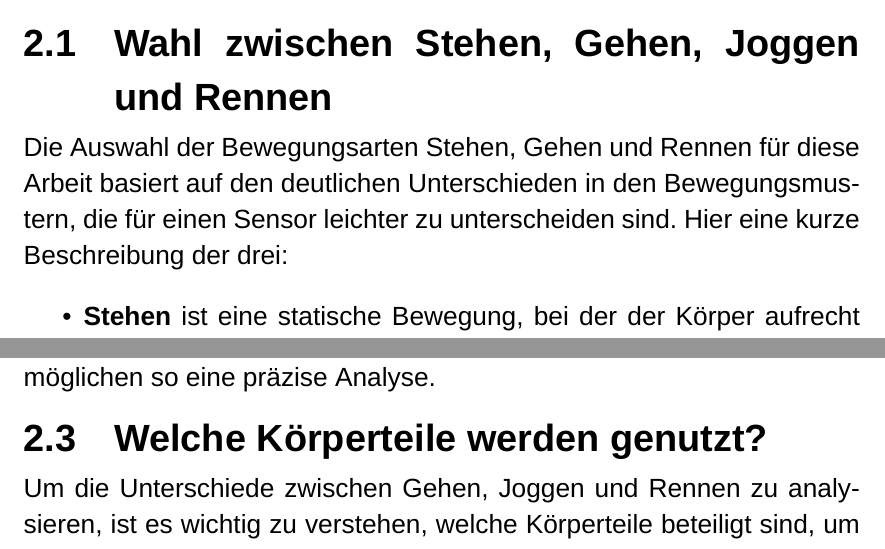
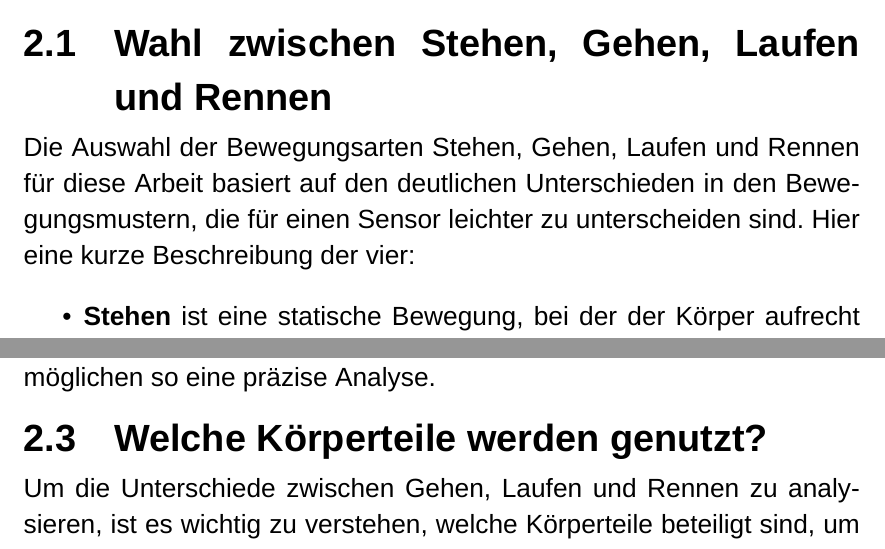
Before and after one commit to einBuegelbrett/Studienarbeit, a LaTeX thesis (writing/LaTeX/main.tex, which reads writing/LaTeX/chapters/bewegung/bewegung.tex): two parts of pages 14 and 17 of 64, joined at a grey line, cut so that both start at the same text. Compiled offline with XeLaTeX; a missing font is replaced by an installed copy or a similar font.

Commit message:
refactor, laufen anstatt joggen

```diff
--- a/writing/LaTeX/chapters/bewegung/bewegung.tex
+++ b/writing/LaTeX/chapters/bewegung/bewegung.tex
@@ -1,23 +1,23 @@
 \chapter{Bewegung}
 Bevor die Umsetzung der Erfassung geklärt werden kann, muss definiert werden, was unter Bewegung zu verstehen ist, um die optimale Stelle am Körper für die Datenerfassung zu finden.
 
-\section{Wahl zwischen Stehen, Gehen, Joggen und Rennen}
-Die Auswahl der Bewegungsarten Stehen, Gehen und Rennen für diese Arbeit basiert auf den deutlichen Unterschieden in den Bewegungsmustern, die für einen Sensor leichter zu unterscheiden sind. Hier eine kurze Beschreibung der drei:
+\section{Wahl zwischen Stehen, Gehen, Laufen und Rennen}
+Die Auswahl der Bewegungsarten Stehen, Gehen, Laufen und Rennen für diese Arbeit basiert auf den deutlichen Unterschieden in den Bewegungsmustern, die für einen Sensor leichter zu unterscheiden sind. Hier eine kurze Beschreibung der vier:
 
 \begin{itemize}
 	\item \textbf{Stehen} ist eine statische Bewegung, bei der der Körper aufrecht und stabil auf den Füßen ruht. Es erfordert minimale Muskelaktivität, um das Gleichgewicht zu halten, und dient als Ausgangspunkt für andere Bewegungen.
 	\item \textbf{Gehen} ist eine dynamische Bewegung, bei der der Körper in einem rhythmischen Muster vorwärts bewegt wird. Es zeichnet sich durch eine doppelte Stützphase aus, in der beide Füße kurzzeitig den Boden berühren, was es von anderen Fortbewegungsarten wie Rennen unterscheidet.
-	\item \textbf{Joggen} ist eine moderate Form der Fortbewegung, schneller als Gehen, aber langsamer als Rennen. Beim Joggen gibt es eine kurze Flugphase, in der beide Füße den Boden nicht berühren, ähnlich wie beim Rennen, jedoch mit geringerer Intensität und Geschwindigkeit. Joggen erfordert eine kontinuierliche, rhythmische Bewegung.
+	\item \textbf{Laufen} ist eine moderate Form der Fortbewegung, schneller als Gehen, aber langsamer als Rennen. Beim Laufen gibt es eine kurze Flugphase, in der beide Füße den Boden nicht berühren, ähnlich wie beim Rennen, jedoch mit geringerer Intensität und Geschwindigkeit. Laufen erfordert eine kontinuierliche, rhythmische Bewegung.
 	\item \textbf{Rennen} ist eine schnellere und intensivere Form der Fortbewegung, bei der der Körper in einer fliegenden Phase keine Bodenberührung hat. Es erfordert eine höhere Muskelaktivität und Koordination im Vergleich zu Gehen.
 \end{itemize}
 
-Die Studie von Gonzalez et al. (2021) unterstützt die Wahl von Stehen, Gehen und Rennen, indem sie zeigt, dass die Analyse mit Sensoren und die Klassifizierung von Stehen, Gehen und Rennen mit hoher Genauigkeit möglich ist. Die Unterschiede in den Bewegungsmustern ermöglichen demnach eine präzise Erfassung und Unterscheidung durch Sensoren \cite{gonzalez2020ablation}. In dieser Arbeit geht es jedoch eher um die Unterscheidung von Bewegungen mit unterschiedlichen Intensitätsniveaus, was mit den drei Bewegungstypen Gehen, Joggen und Rennen sehr gut möglich ist, da sie sich hinsichtlich der Intensität am stärksten voneinander unterscheiden.
+Die Studie von Gonzalez et al. (2021) unterstützt die Wahl von Stehen, Gehen und Rennen, indem sie zeigt, dass die Analyse mit Sensoren und die Klassifizierung von Stehen, Gehen und Rennen mit hoher Genauigkeit möglich ist. Die Unterschiede in den Bewegungsmustern ermöglichen demnach eine präzise Erfassung und Unterscheidung durch Sensoren \cite{gonzalez2020ablation}. In dieser Arbeit geht es jedoch eher um die Unterscheidung von Bewegungen mit unterschiedlichen Intensitätsniveaus, was mit den drei Bewegungstypen Gehen, Laufen und Rennen sehr gut möglich ist, da sie sich hinsichtlich der Intensität am stärksten voneinander unterscheiden.
 
 \section{Definition der Bewegung in Bezug auf das System}
 In diesem Abschnitt werden wir uns zunächst mit der Definition von Bewegung im Allgemeinen befassen und anschließend mit der Frage, wie diese Bewegung in Bezug auf das technische System zu verstehen ist.
 
 \subsection{Definition von Bewegung}
-In dieser Arbeit werden drei verschiedene Bewegungsarten analysiert: Gehen, Joggen und Rennen. Jede dieser Bewegungsarten zeichnet sich durch spezifische biomechanische Merkmale aus. Beim Gehen bewegt sich der Körper analog zu einem umgekehrten Pendel – die kinetische Energie der ersten Standphase wird in potenzielle Gravitationsenergie umgewandelt und anschließend teilweise zurückgewonnen, wenn der Körper nach vorne und unten fällt \cite{cappellini2006motor}. Im Gegensatz dazu ähnelt das Rennen dem Hüpfen auf einem Pogo-Stick, bei dem kinetische und potenzielle Gravitationsenergie vorübergehend als elastische Dehnungsenergie in Muskeln, Sehnen und Bändern gespeichert und in der zweiten Hälfte der Standphase nahezu vollständig zurückgewonnen wird \cite{cappellini2006motor}. Diese Unterschiede ist auf die Abbildung \ref{fig:walking_running} zu erkennen.
+In dieser Arbeit werden drei verschiedene Bewegungsarten analysiert: Gehen, Laufen und Rennen. Jede dieser Bewegungsarten zeichnet sich durch spezifische biomechanische Merkmale aus. Beim Gehen bewegt sich der Körper analog zu einem umgekehrten Pendel – die kinetische Energie der ersten Standphase wird in potenzielle Gravitationsenergie umgewandelt und anschließend teilweise zurückgewonnen, wenn der Körper nach vorne und unten fällt \cite{cappellini2006motor}. Im Gegensatz dazu ähnelt das Rennen dem Hüpfen auf einem Pogo-Stick, bei dem kinetische und potenzielle Gravitationsenergie vorübergehend als elastische Dehnungsenergie in Muskeln, Sehnen und Bändern gespeichert und in der zweiten Hälfte der Standphase nahezu vollständig zurückgewonnen wird \cite{cappellini2006motor}. Diese Unterschiede ist auf die Abbildung \ref{fig:walking_running} zu erkennen.
 
 Ein weiterer bedeutender Unterschied zwischen diesen Bewegungen liegt in den Phasen des Bodenkontakts: Während das Gehen durch eine doppelte Stützphase gekennzeichnet ist, in der beide Füße kurzzeitig den Boden berühren, weist das Rennen eine „Flugphase“ auf, in der sich keine der Gliedmaßen am Boden befindet \cite{cappellini2006motor}. Diese Unterschiede sind für die spätere Klassifizierung der Bewegungen essenziell, da sie als zentrale Merkmale zur Unterscheidung genutzt werden können.
 
@@ -39,11 +39,11 @@ Im Zusammenhang mit Bewegungserkennungssystemen bedeutet Bewegung, dass eine dur
 Für unser System sind diese Unterschiede essenziell, da sie als zentrale Merkmale zur Klassifizierung und Unterscheidung der Bewegungen genutzt werden. Sensoren, die an strategischen Stellen am Körper platziert sind, erfassen die charakteristischen Muster dieser Bewegungen und ermöglichen so eine präzise Analyse.
 
 \section{Welche Körperteile werden genutzt?}
-Um die Unterschiede zwischen Gehen, Joggen und Rennen zu analysieren, ist es wichtig zu verstehen, welche Körperteile beteiligt sind, um die optimale Platzierung des Sensors zu bestimmen. Zu Beginn der Beschleunigung sind die Quadrizeps, also die Oberschenkelmuskeln, am stärksten beteiligt. Der Musculus soleus und der Musculus gastrocnemius, beides Skelettmuskeln der Unterschenkelmuskulatur, spielen ebenfalls eine wichtige Rolle. Obwohl die Arme nur wenig zur direkten Vorwärtsbewegung oder zum Abstützen beitragen, sind sie für den Ausgleich der vertikalen Drehbewegung der unteren Extremitäten von entscheidender Bedeutung. \cite{hamner2010muscle} Man könnte daher annehmen, dass die Platzierung des Sensors am Oberschenkel und am Handgelenk die beste Wahl ist.
+Um die Unterschiede zwischen Gehen, Laufen und Rennen zu analysieren, ist es wichtig zu verstehen, welche Körperteile beteiligt sind, um die optimale Platzierung des Sensors zu bestimmen. Zu Beginn der Beschleunigung sind die Quadrizeps, also die Oberschenkelmuskeln, am stärksten beteiligt. Der Musculus soleus und der Musculus gastrocnemius, beides Skelettmuskeln der Unterschenkelmuskulatur, spielen ebenfalls eine wichtige Rolle. Obwohl die Arme nur wenig zur direkten Vorwärtsbewegung oder zum Abstützen beitragen, sind sie für den Ausgleich der vertikalen Drehbewegung der unteren Extremitäten von entscheidender Bedeutung. \cite{hamner2010muscle} Man könnte daher annehmen, dass die Platzierung des Sensors am Oberschenkel und am Handgelenk die beste Wahl ist.
 
 Um diese Hypothese zu überprüfen und die optimale Sensorplatzierung zu bestimmen, bietet die Studie von Özdemir \cite{ozdemir2016analysis} wertvolle Einblicke. Die Studie analysiert die Sensorplatzierung von Bewegungserkennungssystemen und liefert wertvolle Informationen für die Entwicklung tragbarer Geräte zur Überwachung menschlicher Bewegungen. Es wurden verschiedene Sensorplatzierungen am Kopf, an der Brust, an der Taille, am rechten Handgelenk, am rechten Oberschenkel und am rechten Unterschenkel untersucht. Die Genauigkeit wurde dann mit maschinellen Lernverfahren untersucht, wie wir es später auch tun werden.
 
-Das Ergebnis zeigt, dass die Taille die am besten geeignete Stelle für die Platzierung des Sensors am Körper ist, während der Sensor am Handgelenk die schlechtesten Ergebnisse lieferte, obwohl dies die bevorzugte Position für viele tragbare Sensoren ist. Für die Erfassung von Bewegungen wie Gehen, Joggen oder Rennen ist daher die Platzierung des Sensors an der Taille die beste Wahl. Die Taille befindet sich in der Nähe des Körperschwerpunkts und kann daher die Bewegungen des gesamten Körpers besser erfassen. Andere Körperstellen, wie z.B. das Handgelenk, sind weniger gut geeignet, wie die Studie gezeigt hat. Aus diesem Grund haben wir uns für die Messung an der Taille entschieden, wie in Abbildung \ref{fig:sensor} dargestellt.
+Das Ergebnis zeigt, dass die Taille die am besten geeignete Stelle für die Platzierung des Sensors am Körper ist, während der Sensor am Handgelenk die schlechtesten Ergebnisse lieferte, obwohl dies die bevorzugte Position für viele tragbare Sensoren ist. Für die Erfassung von Bewegungen wie Gehen, Laufen oder Rennen ist daher die Platzierung des Sensors an der Taille die beste Wahl. Die Taille befindet sich in der Nähe des Körperschwerpunkts und kann daher die Bewegungen des gesamten Körpers besser erfassen. Andere Körperstellen, wie z.B. das Handgelenk, sind weniger gut geeignet, wie die Studie gezeigt hat. Aus diesem Grund haben wir uns für die Messung an der Taille entschieden, wie in Abbildung \ref{fig:sensor} dargestellt.
 
 \begin{figure}[h]
 	\centering
```
